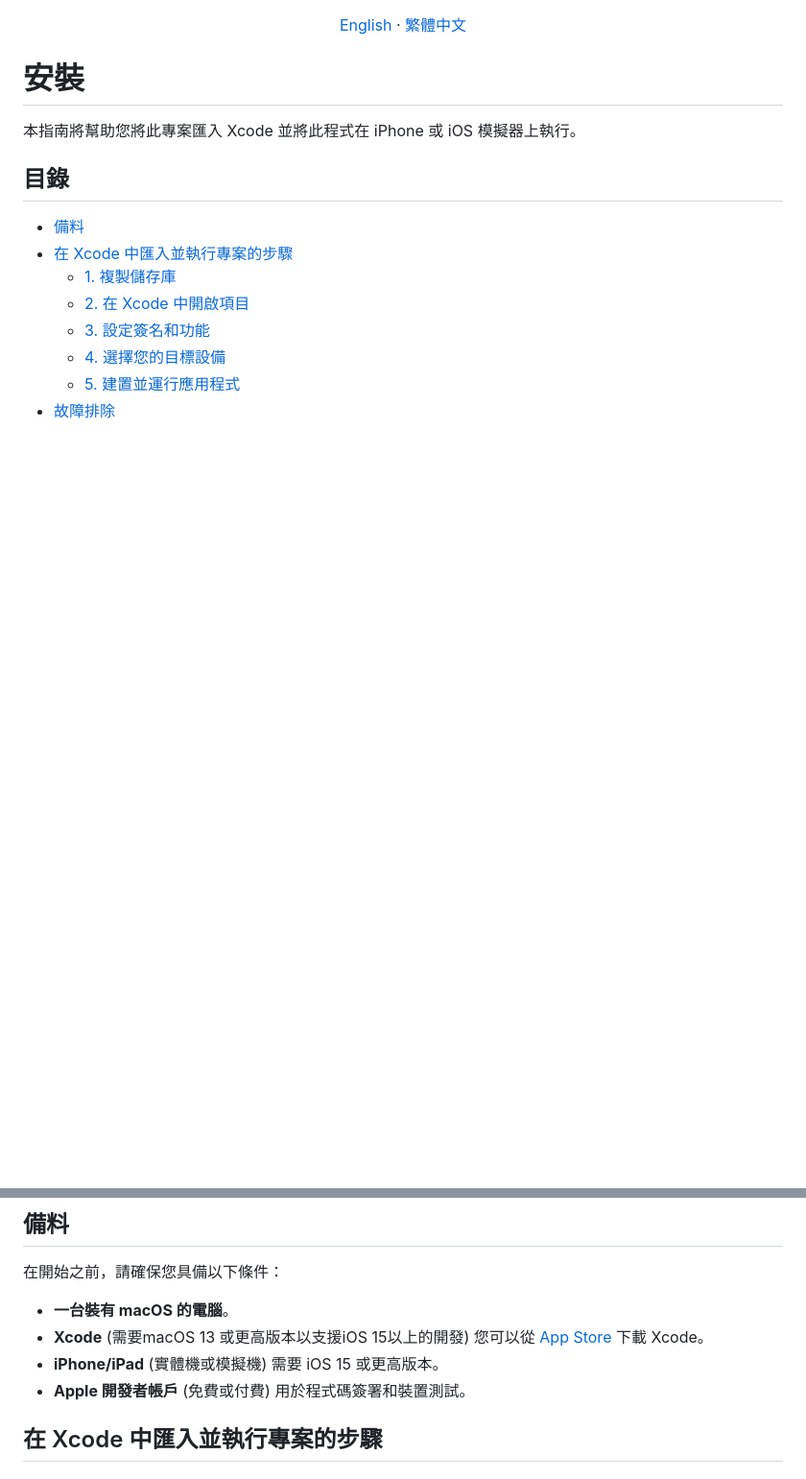
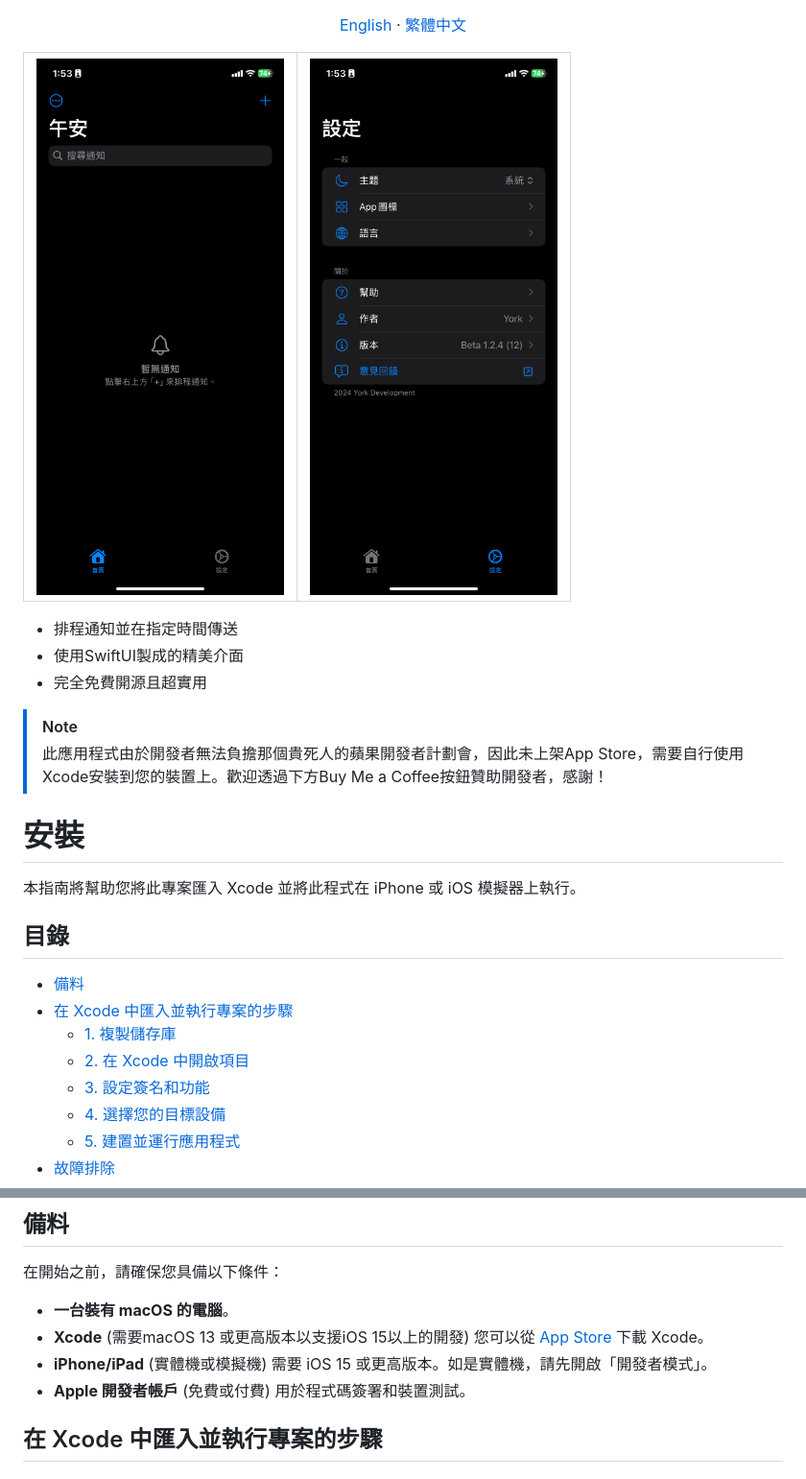
Before and after one commit to york9675/YorkNotify, a Markdown page: README_TW.md, 2 parts joined by grey strips. Shown: that part at 96% size. Drawn GitHub-style; pictures changed too: Screenshots/Home_TW.png (added), Screenshots/Settings_TW.png (added); blank space fills up the shorter version.

```diff
--- a/README_TW.md
+++ b/README_TW.md
@@ -12,6 +14,20 @@
   ·
   <a href="README_TW.md">繁體中文</a>
 </p>
+
+<table>
+  <tr>
+    <td><img src="./Screenshots/Home_TW.png" alt="Home" width="300"/></td>
+    <td><img src="./Screenshots/Settings_TW.png" alt="Settings" width="300"/></td>
+  </tr>
+</table>
+
+- 排程通知並在指定時間傳送
+- 使用SwiftUI製成的精美介面
+- 完全免費開源且超實用
+
+> [!NOTE]
+> 此應用程式由於開發者無法負擔那個貴死人的蘋果開發者計劃會，因此未上架App Store，需要自行使用Xcode安裝到您的裝置上。歡迎透過下方Buy Me a Coffee按鈕贊助開發者，感謝！
 
 # 安裝
 
@@ -38,7 +54,7 @@
 
 - **一台裝有 macOS 的電腦**。
 - **Xcode** (需要macOS 13 或更高版本以支援iOS 15以上的開發) 您可以從 [App Store](https://apps.apple.com/us/app/xcode/id497799835) 下載 Xcode。
-- **iPhone/iPad** (實體機或模擬機) 需要 iOS 15 或更高版本。
+- **iPhone/iPad** (實體機或模擬機) 需要 iOS 15 或更高版本。如是實體機，請先開啟「開發者模式」。
 - **Apple 開發者帳戶** (免費或付費) 用於程式碼簽署和裝置測試。
 
 ## 在 Xcode 中匯入並執行專案的步驟
```
Also changed, not shown: other parts of README_TW.md (+3 -1 lines), README.md (+19 -3 lines), Screenshots/Home.png (added), Screenshots/Settings.png (added), 3 other files.
